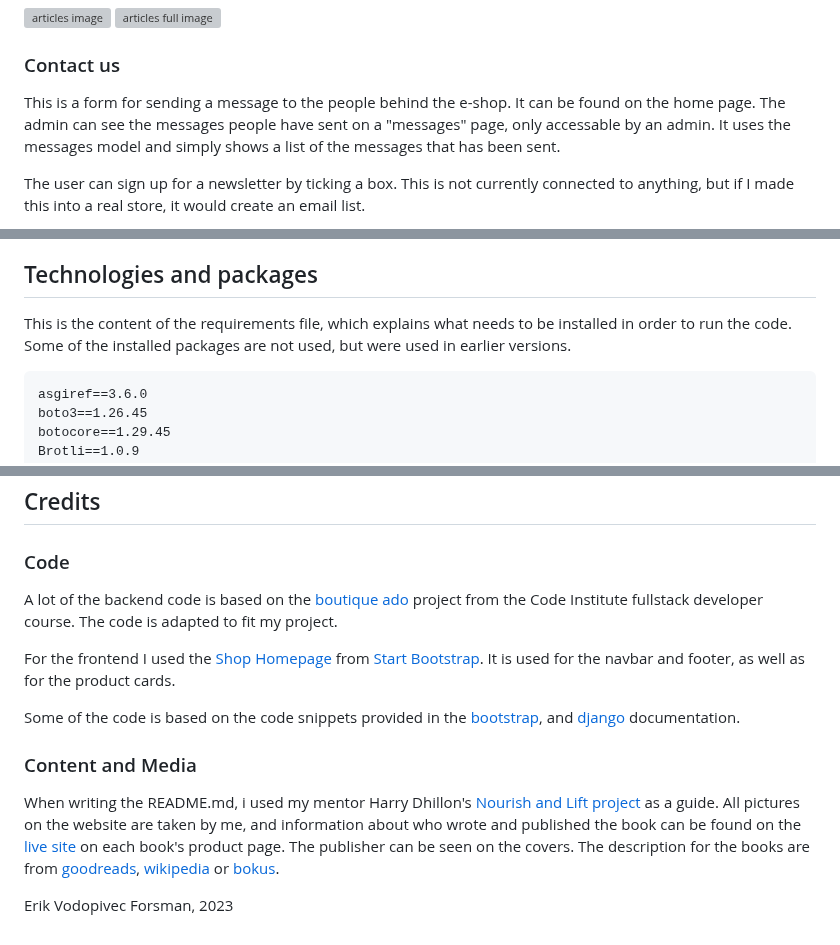
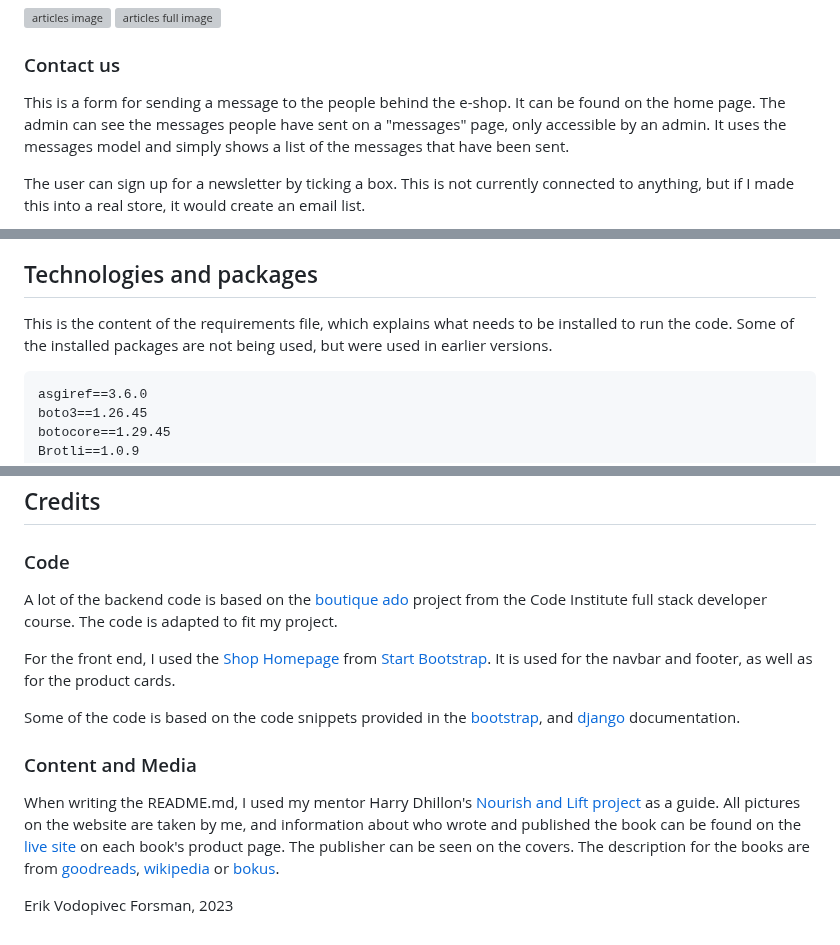
Before and after one commit to 11bus11/book-store1, a Markdown page: README.md, 3 parts joined by grey strips. Drawn GitHub-style; grey boxes are pictures that could not be loaded.

````diff
--- a/README.md
+++ b/README.md
@@ -127,7 +127,7 @@ The articles work similarly to the products. A preview of each article is shown
 ![articles full image](misc/article-full.PNG)
 
 ### Contact us
-This is a form for sending a message to the people behind the e-shop. It can be found on the home page. The admin can see the messages people have sent on a "messages" page, only accessable by an admin. It uses the messages model and simply shows a list of the messages that has been sent.
+This is a form for sending a message to the people behind the e-shop. It can be found on the home page. The admin can see the messages people have sent on a "messages" page, only accessible by an admin. It uses the messages model and simply shows a list of the messages that have been sent.
 
 The user can sign up for a newsletter by ticking a box. This is not currently connected to anything, but if I made this into a real store, it would create an email list.
 
@@ -153,8 +153,7 @@ The footer is very simple with an adress and a link to the store's facebook buss
 - I would also make it s that the stock number is changed when an item is bought.
 
 ## Technologies and packages
-This is the content of the requirements file, which explains what needs to be installed in order to run the code. Some of the installed packages are not used, but were used in earlier versions.
-
+This is the content of the requirements file, which explains what needs to be installed to run the code. Some of the installed packages are not being used, but were used in earlier versions.
 ```
 asgiref==3.6.0
 boto3==1.26.45
@@ -426,13 +425,13 @@ pip3 freeze > requirements.txt
 
 ## Credits
 ### Code
-A lot of the backend code is based on the [boutique ado](https://github.com/Code-Institute-Solutions/boutique_ado_v1) project from the Code Institute fullstack developer course. The code is adapted to fit my project.
+A lot of the backend code is based on the [boutique ado](https://github.com/Code-Institute-Solutions/boutique_ado_v1) project from the Code Institute full stack developer course. The code is adapted to fit my project.
 
-For the frontend I used the [Shop Homepage](https://startbootstrap.com/template/shop-homepage) from [Start Bootstrap](https://startbootstrap.com). It is used for the navbar and footer, as well as for the product cards.
+For the front end, I used the [Shop Homepage](https://startbootstrap.com/template/shop-homepage) from [Start Bootstrap](https://startbootstrap.com). It is used for the navbar and footer, as well as for the product cards.
 
 Some of the code is based on the code snippets provided in the [bootstrap](), and [django]() documentation.
 
 ### Content and Media
-When writing the README.md, i used my mentor Harry Dhillon's [Nourish and Lift project](https://github.com/Harry-Leepz/Nourish-and-Lift) as a guide. All pictures on the website are taken by me, and information about who wrote and published the book can be found on the [live site](https://book-store-ci.herokuapp.com/) on each book's product page. The publisher can be seen on the covers. The description for the books are from [goodreads](https://www.goodreads.com/), [wikipedia](wikipedia.com) or [bokus](https://www.bokus.com/).
+When writing the README.md, I used my mentor Harry Dhillon's [Nourish and Lift project](https://github.com/Harry-Leepz/Nourish-and-Lift) as a guide. All pictures on the website are taken by me, and information about who wrote and published the book can be found on the [live site](https://book-store-ci.herokuapp.com/) on each book's product page. The publisher can be seen on the covers. The description for the books are from [goodreads](https://www.goodreads.com/), [wikipedia](wikipedia.com) or [bokus](https://www.bokus.com/).
 
 Erik Vodopivec Forsman, 2023
````
Also changed, not shown: other parts of README.md (+27 -27 lines).
